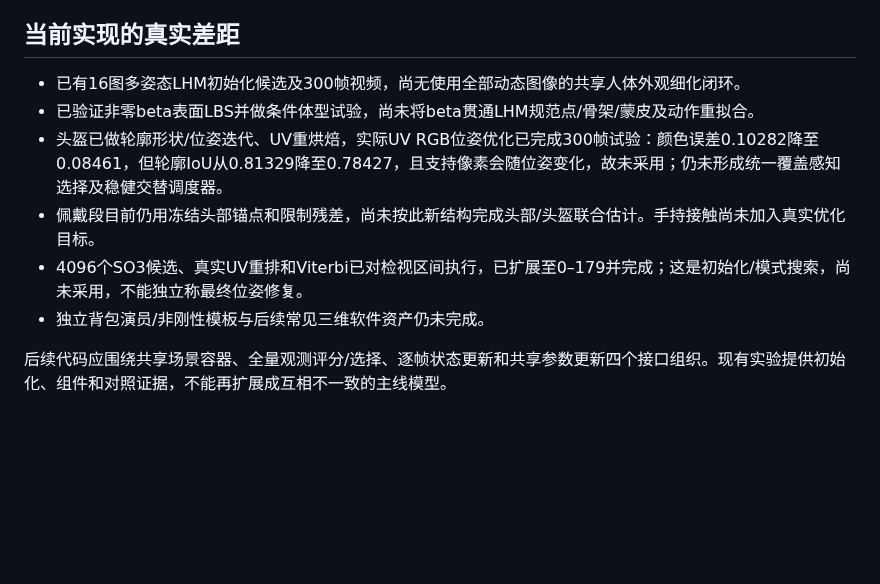
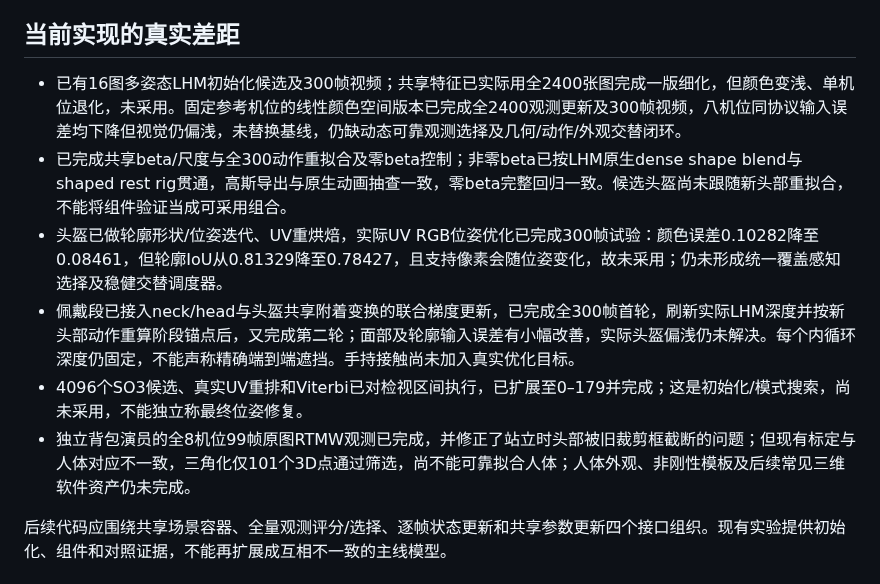
Before and after one commit to gtx6901/multiview-human-object-reconstruction, a Markdown page: docs/SHARED_SCENE_DESIGN.md, the part around the change. Rendered like a GitHub page; blank space fills up the shorter version.

```diff
--- a/docs/SHARED_SCENE_DESIGN.md
+++ b/docs/SHARED_SCENE_DESIGN.md
@@ -30,12 +30,12 @@
 
 ## 当前实现的真实差距
 
-- 已有16图多姿态LHM初始化候选及300帧视频，尚无使用全部动态图像的共享人体外观细化闭环。
-- 已验证非零beta表面LBS并做条件体型试验，尚未将beta贯通LHM规范点/骨架/蒙皮及动作重拟合。
+- 已有16图多姿态LHM初始化候选及300帧视频；共享特征已实际用全2400张图完成一版细化，但颜色变浅、单机位退化，未采用。固定参考机位的线性颜色空间版本已完成全2400观测更新及300帧视频，八机位同协议输入误差均下降但视觉仍偏浅，未替换基线，仍缺动态可靠观测选择及几何/动作/外观交替闭环。
+- 已完成共享beta/尺度与全300动作重拟合及零beta控制；非零beta已按LHM原生dense shape blend与shaped rest rig贯通，高斯导出与原生动画抽查一致，零beta完整回归一致。候选头盔尚未跟随新头部重拟合，不能将组件验证当成可采用组合。
 - 头盔已做轮廓形状/位姿迭代、UV重烘焙，实际UV RGB位姿优化已完成300帧试验：颜色误差0.10282降至0.08461，但轮廓IoU从0.81329降至0.78427，且支持像素会随位姿变化，故未采用；仍未形成统一覆盖感知选择及稳健交替调度器。
-- 佩戴段目前仍用冻结头部锚点和限制残差，尚未按此新结构完成头部/头盔联合估计。手持接触尚未加入真实优化目标。
+- 佩戴段已接入neck/head与头盔共享附着变换的联合梯度更新，已完成全300帧首轮，刷新实际LHM深度并按新头部动作重算阶段锚点后，又完成第二轮；面部及轮廓输入误差有小幅改善，实际头盔偏浅仍未解决。每个内循环深度仍固定，不能声称精确端到端遮挡。手持接触尚未加入真实优化目标。
 - 4096个SO3候选、真实UV重排和Viterbi已对检视区间执行，已扩展至0–179并完成；这是初始化/模式搜索，尚未采用，不能独立称最终位姿修复。
-- 独立背包演员/非刚性模板与后续常见三维软件资产仍未完成。
+- 独立背包演员的全8机位99帧原图RTMW观测已完成，并修正了站立时头部被旧裁剪框截断的问题；但现有标定与人体对应不一致，三角化仅101个3D点通过筛选，尚不能可靠拟合人体；人体外观、非刚性模板及后续常见三维软件资产仍未完成。
 
 后续代码应围绕共享场景容器、全量观测评分/选择、逐帧状态更新和共享参数更新四个接口组织。现有实验提供初始化、组件和对照证据，不能再扩展成互相不一致的主线模型。
 
```
Also changed, not shown: README.md (+14 -0 lines), media/shared_linear_feature_comparison.jpg (added), 14 other files.
